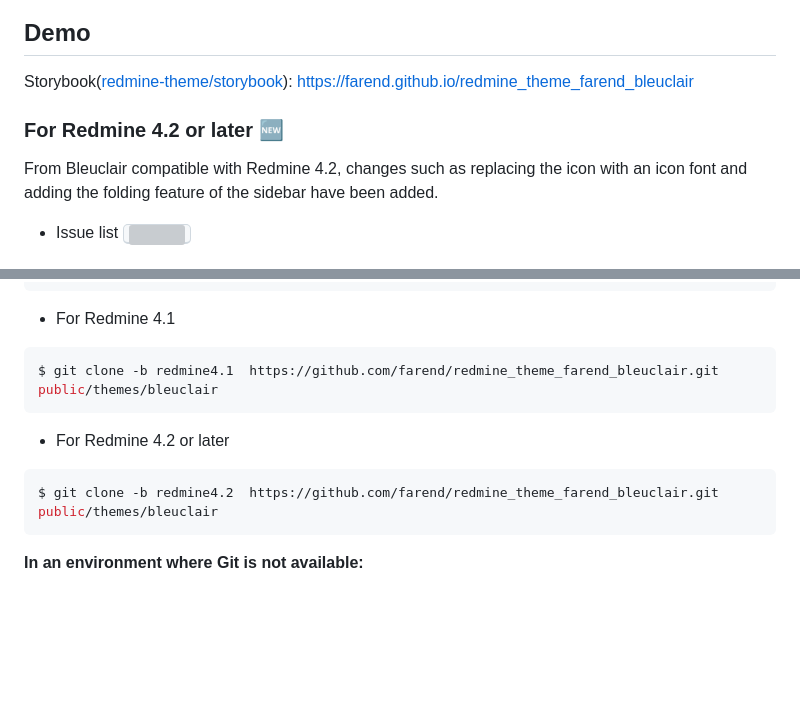
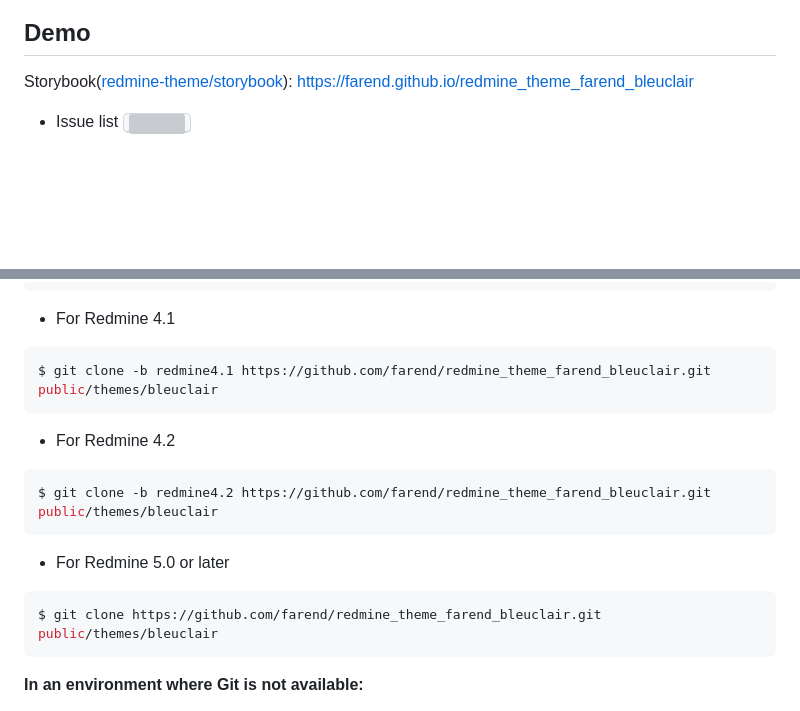
Before and after one commit to farend/redmine_theme_farend_bleuclair, a Markdown page: README.md, 2 parts joined by grey strips. GitHub-like rendering; blank space fills up the shorter version; grey boxes are pictures that could not be loaded.

````diff
--- a/README.md
+++ b/README.md
@@ -18,9 +18,5 @@ Bleuclair theme is used as standard for [RedMica - the future Redmine you can ge
 
 Storybook([redmine-theme/storybook](https://github.com/redmine-theme/storybook)): https://farend.github.io/redmine_theme_farend_bleuclair
 
-### For Redmine 4.2 or later :new:
-
-From Bleuclair compatible with Redmine 4.2, changes such as replacing the icon with an icon font and adding the folding feature of the sidebar have been added.
-
 - Issue list
 <kbd><img src="https://github.com/farend/redmine_theme_farend_bleuclair/blob/images/issues-4.2.png" /></kbd>
@@ -54,12 +41,17 @@ $ git clone -b redmine4.0 https://github.com/farend/redmine_theme_farend_bleucla
 
 - For Redmine 4.1
 ```bash
-$ git clone -b redmine4.1  https://github.com/farend/redmine_theme_farend_bleuclair.git public/themes/bleuclair
+$ git clone -b redmine4.1 https://github.com/farend/redmine_theme_farend_bleuclair.git public/themes/bleuclair
 ```
 
-- For Redmine 4.2 or later
+- For Redmine 4.2
 ```bash
-$ git clone -b redmine4.2  https://github.com/farend/redmine_theme_farend_bleuclair.git public/themes/bleuclair
+$ git clone -b redmine4.2 https://github.com/farend/redmine_theme_farend_bleuclair.git public/themes/bleuclair
+```
+
+- For Redmine 5.0 or later
+```bash
+$ git clone https://github.com/farend/redmine_theme_farend_bleuclair.git public/themes/bleuclair
 ```
 
 **In an environment where Git is not available:**
````
Also changed, not shown: other parts of README.md (+0 -9 lines), README.ja.md (+10 -7 lines).
